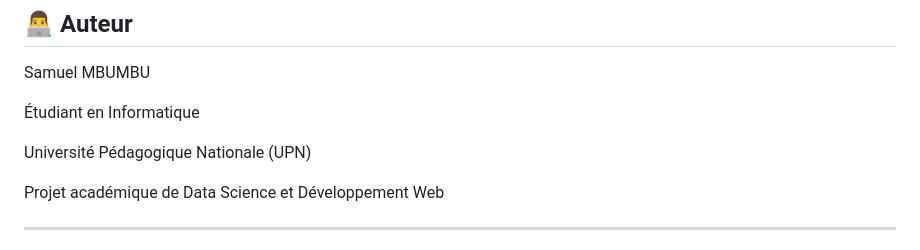
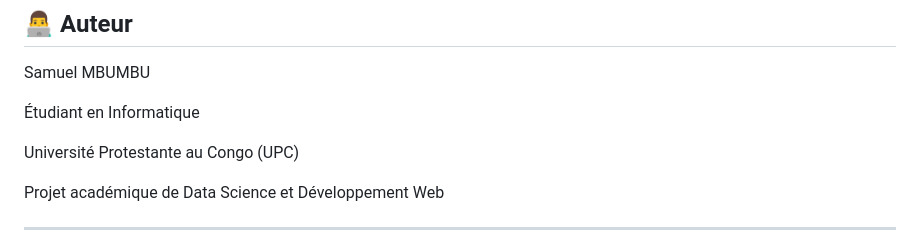
Before and after one commit to samuelmbumbu/Projet-L2-FASI-UPC, a Markdown page: README.md, the part around the change. GitHub-like rendering.

Commit message:
Amelioration du README de SyAnFraud 2

```diff
--- a/README.md
+++ b/README.md
@@ -296,7 +296,7 @@ Samuel MBUMBU
 
 Étudiant en Informatique
 
-Université Pédagogique Nationale (UPN)
+Université Protestante au Congo (UPC)
 
 Projet académique de Data Science et Développement Web
 
```
